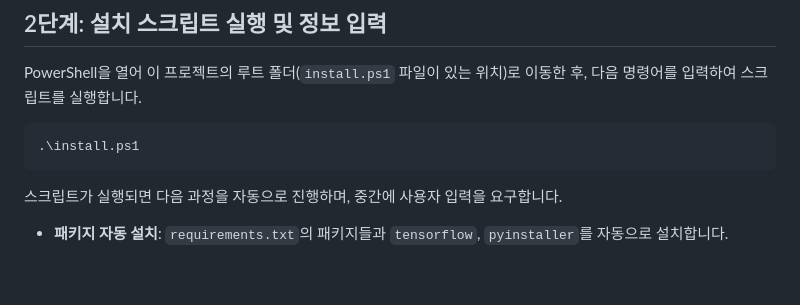
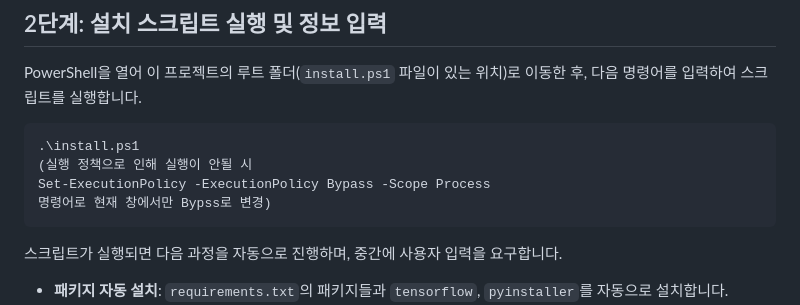
Before and after one commit to pdh4869/ShadowAIProject, a Markdown page: ShadowAI_설치가이드.md, the part around the change. Rendered like a GitHub page; blank space fills up the shorter version.

Commit message:
스크립트 실행 시 보안 정책으로 인해 막힐 시 해결 명령어 설명
Add instructions for bypassing execution policy in PowerShell.

````diff
--- a/ShadowAI_설치가이드.md
+++ b/ShadowAI_설치가이드.md
@@ -34,6 +34,9 @@ PowerShell을 열어 이 프로젝트의 루트 폴더(`install.ps1` 파일이
 
 ``` powershell
 .\install.ps1
+(실행 정책으로 인해 실행이 안될 시
+Set-ExecutionPolicy -ExecutionPolicy Bypass -Scope Process
+명령어로 현재 창에서만 Bypss로 변경)
 ```
 
 스크립트가 실행되면 다음 과정을 자동으로 진행하며, 중간에 사용자 입력을
````
